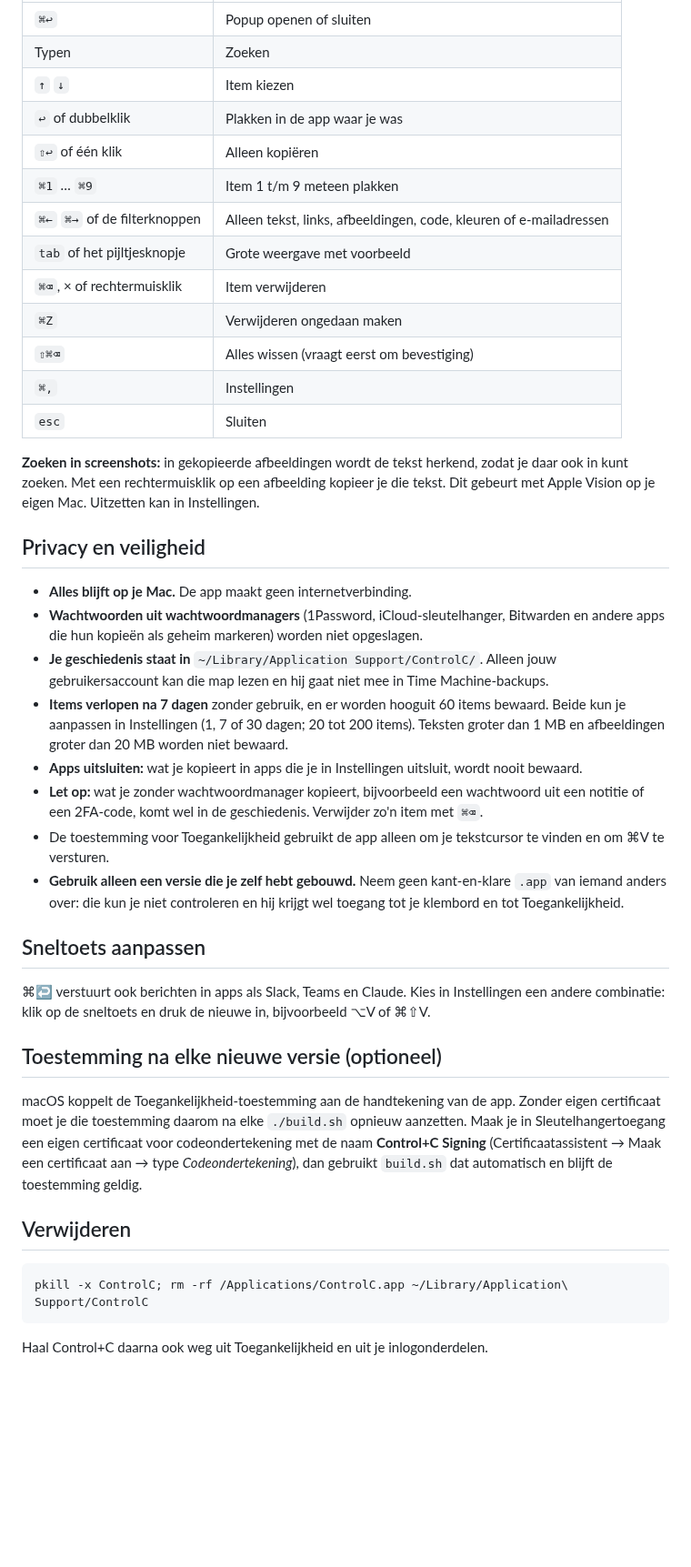
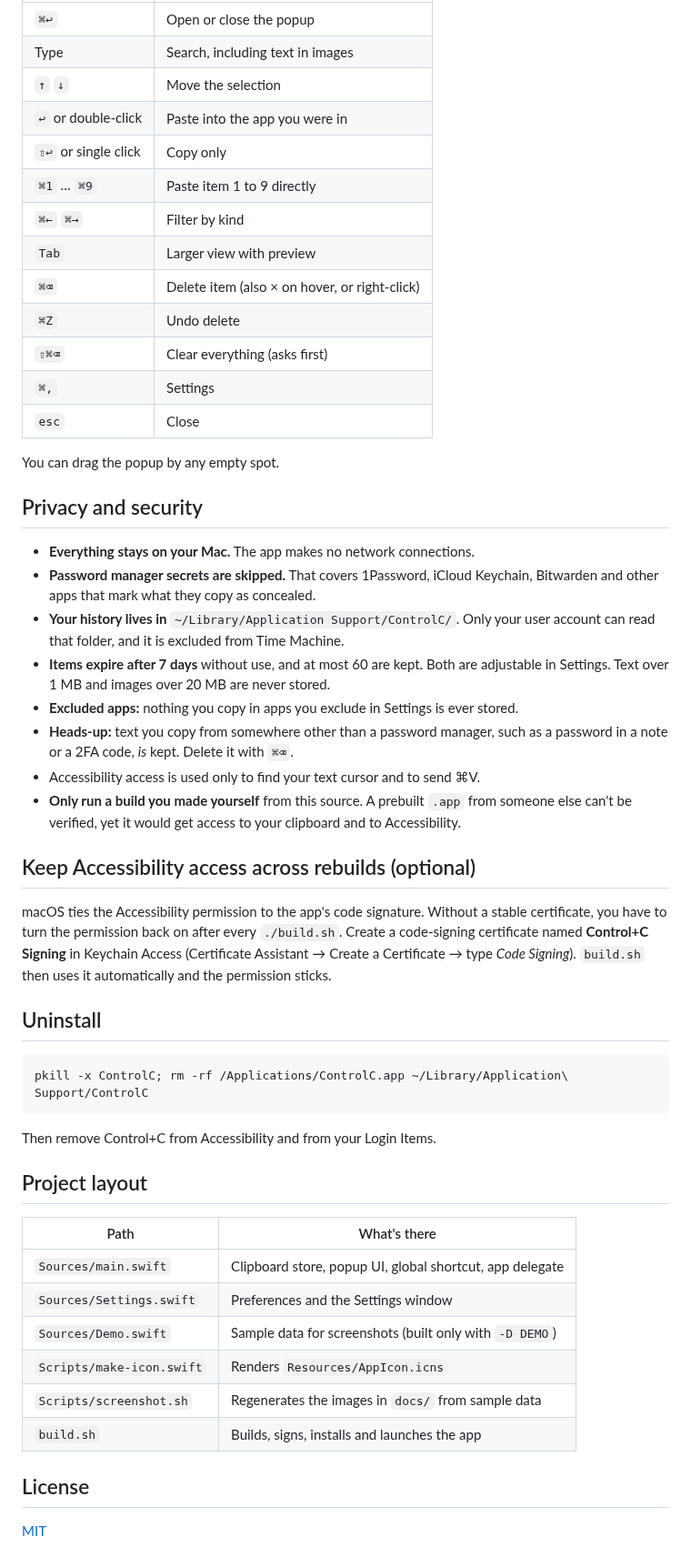
Before and after one commit to SvenwifAI/control-c, a Markdown page: README.md, the part around one of its changes. Shown at 91% size. Rendered like a GitHub page; blank space fills up the shorter version.

````diff
--- a/README.md
+++ b/README.md
@@ -30,43 +60,54 @@ cd Control-C
 |---|---|
-| `⌘↩` | Popup openen of sluiten |
-| Typen | Zoeken |
-| `↑` `↓` | Item kiezen |
-| `↩` of dubbelklik | Plakken in de app waar je was |
-| `⇧↩` of één klik | Alleen kopiëren |
-| `⌘1` … `⌘9` | Item 1 t/m 9 meteen plakken |
-| `⌘←` `⌘→` of de filterknoppen | Alleen tekst, links, afbeeldingen, code, kleuren of e-mailadressen |
-| `tab` of het pijltjesknopje | Grote weergave met voorbeeld |
-| `⌘⌫`, × of rechtermuisklik | Item verwijderen |
-| `⌘Z` | Verwijderen ongedaan maken |
-| `⇧⌘⌫` | Alles wissen (vraagt eerst om bevestiging) |
-| `⌘,` | Instellingen |
-| `esc` | Sluiten |
+| `⌘↩` | Open or close the popup |
+| Type | Search, including text in images |
+| `↑` `↓` | Move the selection |
+| `↩` or double-click | Paste into the app you were in |
+| `⇧↩` or single click | Copy only |
+| `⌘1` … `⌘9` | Paste item 1 to 9 directly |
+| `⌘←` `⌘→` | Filter by kind |
+| `Tab` | Larger view with preview |
+| `⌘⌫` | Delete item (also × on hover, or right-click) |
+| `⌘Z` | Undo delete |
+| `⇧⌘⌫` | Clear everything (asks first) |
+| `⌘,` | Settings |
+| `esc` | Close |
 
-**Zoeken in screenshots:** in gekopieerde afbeeldingen wordt de tekst herkend, zodat je daar ook in kunt zoeken. Met een rechtermuisklik op een afbeelding kopieer je die tekst. Dit gebeurt met Apple Vision op je eigen Mac. Uitzetten kan in Instellingen.
+You can drag the popup by any empty spot.
 
-## Privacy en veiligheid
+## Privacy and security
 
-- **Alles blijft op je Mac.** De app maakt geen internetverbinding.
-- **Wachtwoorden uit wachtwoordmanagers** (1Password, iCloud-sleutelhanger, Bitwarden en andere apps die hun kopieën als geheim markeren) worden niet opgeslagen.
-- **Je geschiedenis staat in** `~/Library/Application Support/ControlC/`. Alleen jouw gebruikersaccount kan die map lezen en hij gaat niet mee in Time Machine-backups.
-- **Items verlopen na 7 dagen** zonder gebruik, en er worden hooguit 60 items bewaard. Beide kun je aanpassen in Instellingen (1, 7 of 30 dagen; 20 tot 200 items). Teksten groter dan 1 MB en afbeeldingen groter dan 20 MB worden niet bewaard.
-- **Apps uitsluiten:** wat je kopieert in apps die je in Instellingen uitsluit, wordt nooit bewaard.
-- **Let op:** wat je zonder wachtwoordmanager kopieert, bijvoorbeeld een wachtwoord uit een notitie of een 2FA-code, komt wel in de geschiedenis. Verwijder zo'n item met `⌘⌫`.
-- De toestemming voor Toegankelijkheid gebruikt de app alleen om je tekstcursor te vinden en om ⌘V te versturen.
-- **Gebruik alleen een versie die je zelf hebt gebouwd.** Neem geen kant-en-klare `.app` van iemand anders over: die kun je niet controleren en hij krijgt wel toegang tot je klembord en tot Toegankelijkheid.
+- **Everything stays on your Mac.** The app makes no network connections.
+- **Password manager secrets are skipped.** That covers 1Password, iCloud Keychain, Bitwarden and other apps that mark what they copy as concealed.
+- **Your history lives in** `~/Library/Application Support/ControlC/`. Only your user account can read that folder, and it is excluded from Time Machine.
+- **Items expire after 7 days** without use, and at most 60 are kept. Both are adjustable in Settings. Text over 1 MB and images over 20 MB are never stored.
+- **Excluded apps:** nothing you copy in apps you exclude in Settings is ever stored.
+- **Heads-up:** text you copy from somewhere other than a password manager, such as a password in a note or a 2FA code, *is* kept. Delete it with `⌘⌫`.
+- Accessibility access is used only to find your text cursor and to send ⌘V.
+- **Only run a build you made yourself** from this source. A prebuilt `.app` from someone else can't be verified, yet it would get access to your clipboard and to Accessibility.
 
-## Sneltoets aanpassen
+## Keep Accessibility access across rebuilds (optional)
 
-⌘↩ verstuurt ook berichten in apps als Slack, Teams en Claude. Kies in Instellingen een andere combinatie: klik op de sneltoets en druk de nieuwe in, bijvoorbeeld ⌥V of ⌘⇧V.
+macOS ties the Accessibility permission to the app's code signature. Without a stable certificate, you have to turn the permission back on after every `./build.sh`. Create a code-signing certificate named **Control+C Signing** in Keychain Access (Certificate Assistant → Create a Certificate → type *Code Signing*). `build.sh` then uses it automatically and the permission sticks.
 
-## Toestemming na elke nieuwe versie (optioneel)
-
-macOS koppelt de Toegankelijkheid-toestemming aan de handtekening van de app. Zonder eigen certificaat moet je die toestemming daarom na elke `./build.sh` opnieuw aanzetten. Maak je in Sleutelhangertoegang een eigen certificaat voor codeondertekening met de naam **Control+C Signing** (Certificaatassistent → Maak een certificaat aan → type *Codeondertekening*), dan gebruikt `build.sh` dat automatisch en blijft de toestemming geldig.
-
-## Verwijderen
+## Uninstall
 
 ```bash
 pkill -x ControlC; rm -rf /Applications/ControlC.app ~/Library/Application\ Support/ControlC
 ```
 
-Haal Control+C daarna ook weg uit Toegankelijkheid en uit je inlogonderdelen.
+Then remove Control+C from Accessibility and from your Login Items.
+
+## Project layout
+
+| Path | What's there |
+|---|---|
+| `Sources/main.swift` | Clipboard store, popup UI, global shortcut, app delegate |
+| `Sources/Settings.swift` | Preferences and the Settings window |
+| `Sources/Demo.swift` | Sample data for screenshots (built only with `-D DEMO`) |
+| `Scripts/make-icon.swift` | Renders `Resources/AppIcon.icns` |
+| `Scripts/screenshot.sh` | Regenerates the images in `docs/` from sample data |
+| `build.sh` | Builds, signs, installs and launches the app |
+
+## License
+
+[MIT](LICENSE)
````
Also changed, not shown: other parts of README.md (+42 -12 lines), README.nl.md (added, +80 -0 lines), docs/screenshot-compact.png (added), docs/screenshot-expanded.png (added), 4 other files.
